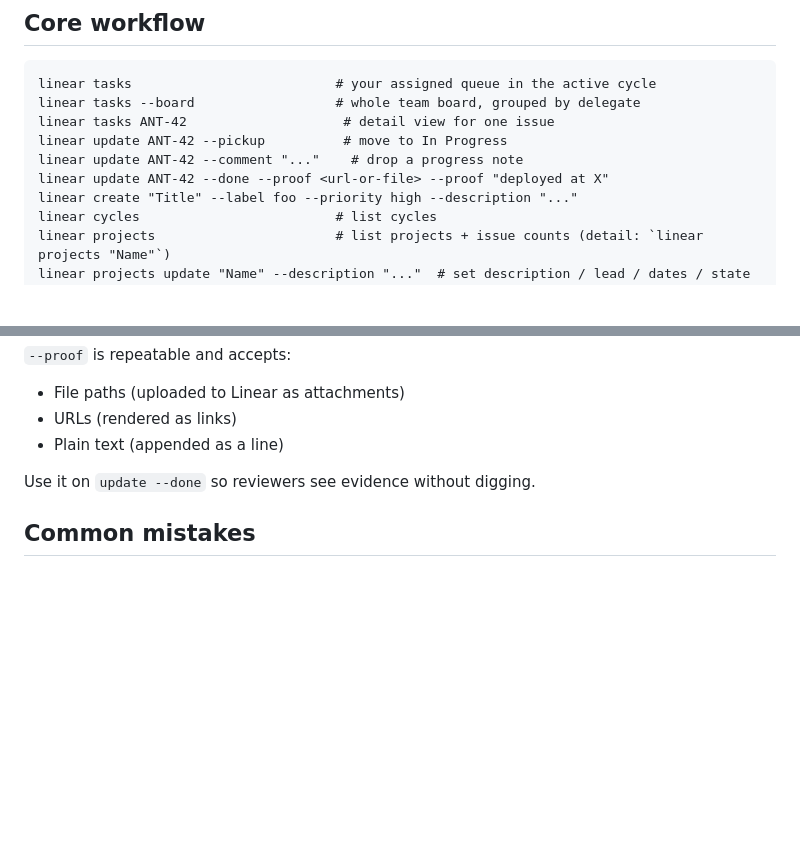
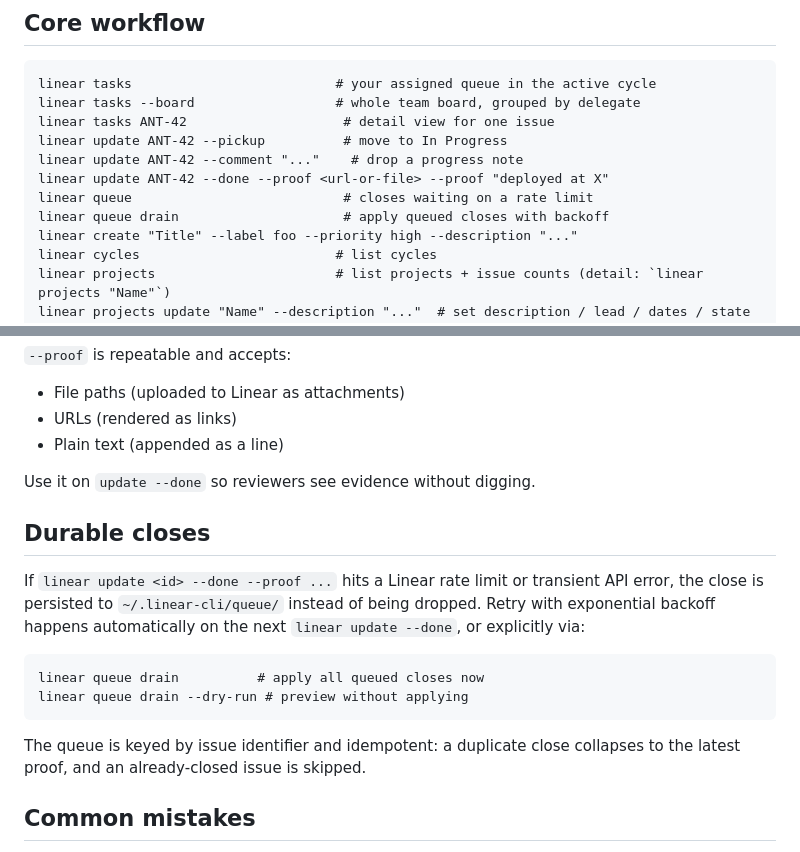
Before and after one commit to phnx-labs/linear-cli, a Markdown page: skill.md, 2 parts joined by grey strips. GitHub-like rendering; blank space fills up the shorter version.

````diff
--- a/skill.md
+++ b/skill.md
@@ -16,6 +16,8 @@ linear tasks ANT-42                    # detail view for one issue
 linear update ANT-42 --pickup          # move to In Progress
 linear update ANT-42 --comment "..."    # drop a progress note
 linear update ANT-42 --done --proof <url-or-file> --proof "deployed at X"
+linear queue                           # closes waiting on a rate limit
+linear queue drain                     # apply queued closes with backoff
 linear create "Title" --label foo --priority high --description "..."
 linear cycles                         # list cycles
 linear projects                       # list projects + issue counts (detail: `linear projects "Name"`)
@@ -186,6 +188,21 @@ linear tasks --json | jq '.issues[] | {id: .identifier, title, state: .state.nam
 
 Use it on `update --done` so reviewers see evidence without digging.
 
+## Durable closes
+
+If `linear update <id> --done --proof ...` hits a Linear rate limit or transient
+API error, the close is persisted to `~/.linear-cli/queue/` instead of being
+dropped. Retry with exponential backoff happens automatically on the next
+`linear update --done`, or explicitly via:
+
+```
+linear queue drain          # apply all queued closes now
+linear queue drain --dry-run # preview without applying
+```
+
+The queue is keyed by issue identifier and idempotent: a duplicate close
+collapses to the latest proof, and an already-closed issue is skipped.
+
 ## Common mistakes
 
 - Don't call the Linear GraphQL API directly — the CLI handles auth, uploads, cycle math, and state resolution.
````
Also changed, not shown: CHANGELOG.md (+30 -0 lines), README.md (+5 -0 lines).
